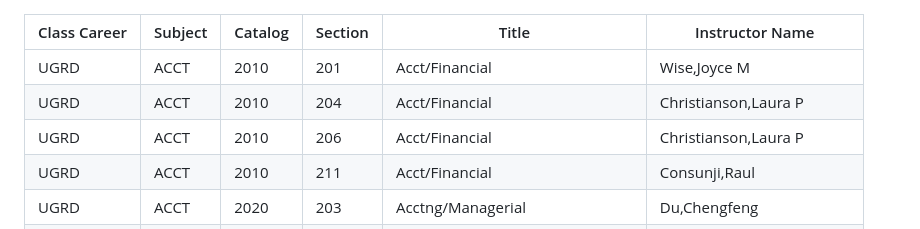
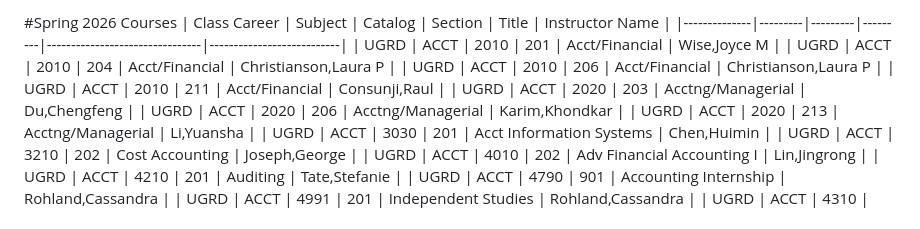
Before and after one commit to chinmayeebidaye/ManningCourseInformation, a Markdown page: spring2026-courses.md, the part around the change. Rendered like a GitHub page.

```diff
--- a/spring2026-courses.md
+++ b/spring2026-courses.md
@@ -1,3 +1,4 @@
+#Spring 2026 Courses
 | Class Career | Subject | Catalog | Section | Title                          | Instructor Name           |
 |--------------|---------|---------|---------|--------------------------------|---------------------------|
 | UGRD         | ACCT    | 2010    | 201     | Acct/Financial                 | Wise,Joyce M              |
```
